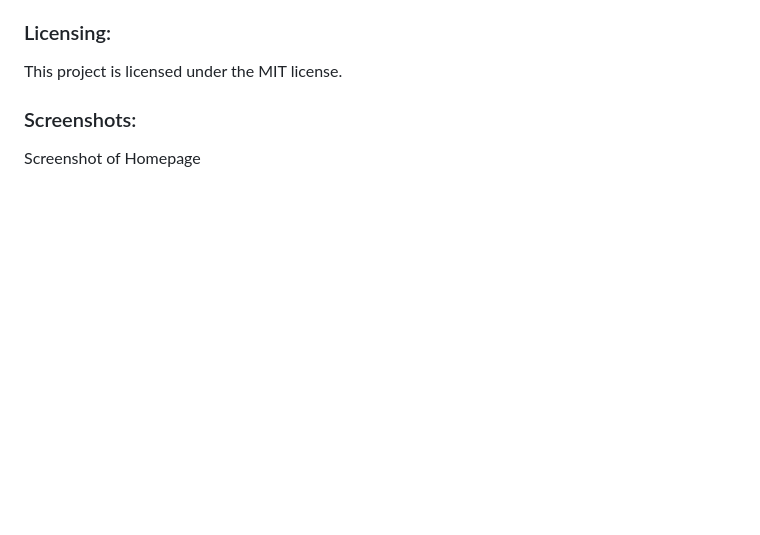
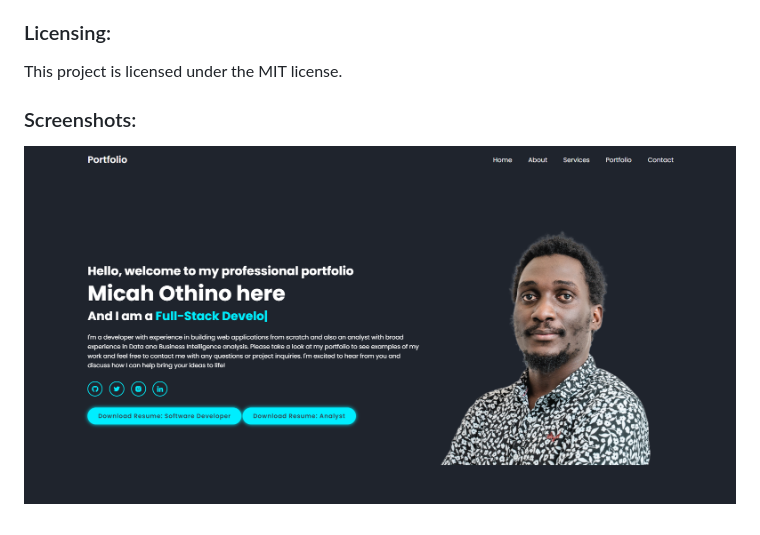
Before and after one commit to Othino/Personal-Portfolio-Website, a Markdown page: README.md, the part around the change printed below. GitHub-like rendering; pictures changed too: images/landing page.png (added); blank space fills up the shorter version.

```diff
--- a/README.md
+++ b/README.md
@@ -61,4 +63,4 @@ This project is licensed under the MIT license.
 
 ### Screenshots:
 
-Screenshot of Homepage
+![Landing Page](images/landing%20page.png)
```
Also changed, not shown: other parts of README.md (+2 -0 lines).
